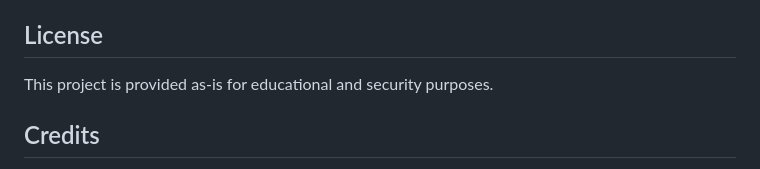
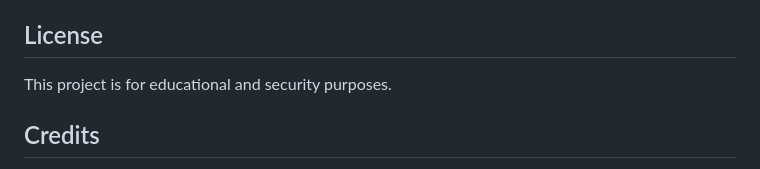
Before and after one commit to sanjanamanthi/Detection_alert_AI_System, a Markdown page: README.md, the part around the change. Rendered like a GitHub page.

```diff
--- a/README.md
+++ b/README.md
@@ -322,7 +322,7 @@ For issues or questions:
 
 ## License
 
-This project is provided as-is for educational and security purposes.
+This project is for educational and security purposes.
 
 ## Credits
 
```
